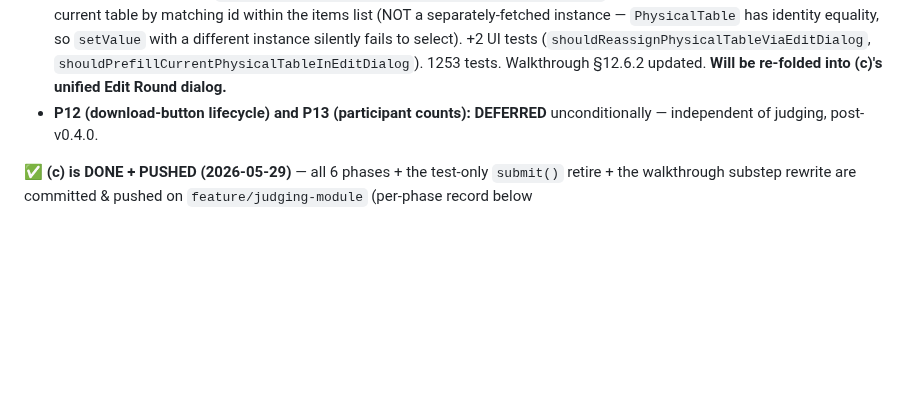
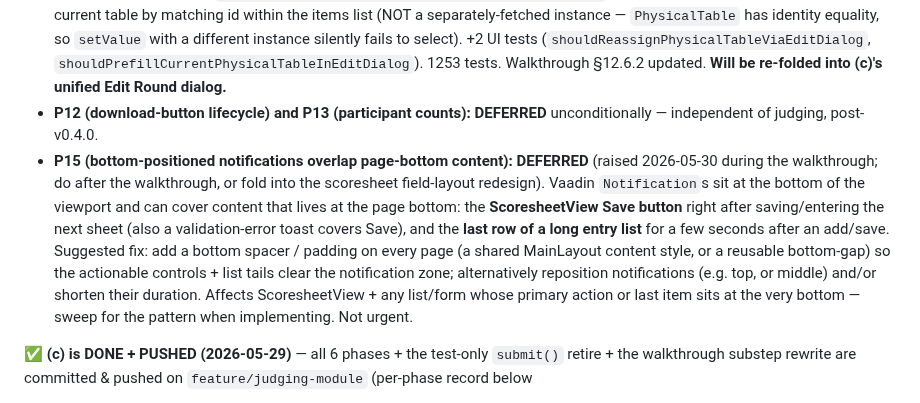
Before and after one commit to guisil/meads, a Markdown page: docs/SESSION_CONTEXT.md, the part around the change. Rendered like a GitHub page; blank space fills up the shorter version.

Commit message:
docs: record P15 (bottom-positioned notifications overlap page-bottom content)
Deferred UX item raised during the walkthrough: Vaadin notifications sit at the
viewport bottom and can cover the ScoresheetView Save button (and validation
toasts cover it too), or the last row of a long entry list for a few seconds.
Suggested fix: a shared bottom spacer/padding on pages, or reposition/shorten
notifications. Do after the walkthrough or fold into the scoresheet redesign.

Co-Authored-By: Claude Opus 4.8 <noreply@anthropic.com>

```diff
--- a/docs/SESSION_CONTEXT.md
+++ b/docs/SESSION_CONTEXT.md
@@ -240,6 +240,7 @@ The 2026-05-28 triage below was assessed. Decisions:
 - **(c) unified round-admin redesign is IN v0.4.0** — do it *before* finishing the walkthrough so the walkthrough validates the final UI (avoids re-walking the MedalRoundView/Rounds-grid screens that (c) replaces). It is the umbrella; **(b) medal scheduled date** and **P14 (date→date+time)** fold into it.
 - **(a) round → physical-table reassignment: DONE** (2026-05-29). The service method `assignRoundToPhysicalTable` already existed (gated PENDING/READY, rejects post-start) — only the UI was missing. Added a `Select<PhysicalTable>` (`edit-table-physical-table`) to `JudgingAdminView.openEditTableDialog`, enabled while PENDING/READY, disabled with helper text otherwise (new key `judging-admin.tables.dialog.physical-table.locked` × 5 locales). Pre-selects the round's current table by matching id within the items list (NOT a separately-fetched instance — `PhysicalTable` has identity equality, so `setValue` with a different instance silently fails to select). +2 UI tests (`shouldReassignPhysicalTableViaEditDialog`, `shouldPrefillCurrentPhysicalTableInEditDialog`). 1253 tests. Walkthrough §12.6.2 updated. **Will be re-folded into (c)'s unified Edit Round dialog.**
 - **P12 (download-button lifecycle) and P13 (participant counts): DEFERRED** unconditionally — independent of judging, post-v0.4.0.
+- **P15 (bottom-positioned notifications overlap page-bottom content): DEFERRED** (raised 2026-05-30 during the walkthrough; do after the walkthrough, or fold into the scoresheet field-layout redesign). Vaadin `Notification`s sit at the bottom of the viewport and can cover content that lives at the page bottom: the **ScoresheetView Save button** right after saving/entering the next sheet (also a validation-error toast covers Save), and the **last row of a long entry list** for a few seconds after an add/save. Suggested fix: add a bottom spacer / padding on every page (a shared MainLayout content style, or a reusable bottom-gap) so the actionable controls + list tails clear the notification zone; alternatively reposition notifications (e.g. top, or middle) and/or shorten their duration. Affects ScoresheetView + any list/form whose primary action or last item sits at the very bottom — sweep for the pattern when implementing. Not urgent.
 
 **✅ (c) is DONE + PUSHED (2026-05-29)** — all 6 phases + the test-only `submit()` retire + the
 walkthrough substep rewrite are committed & pushed on `feature/judging-module` (per-phase record below
```
